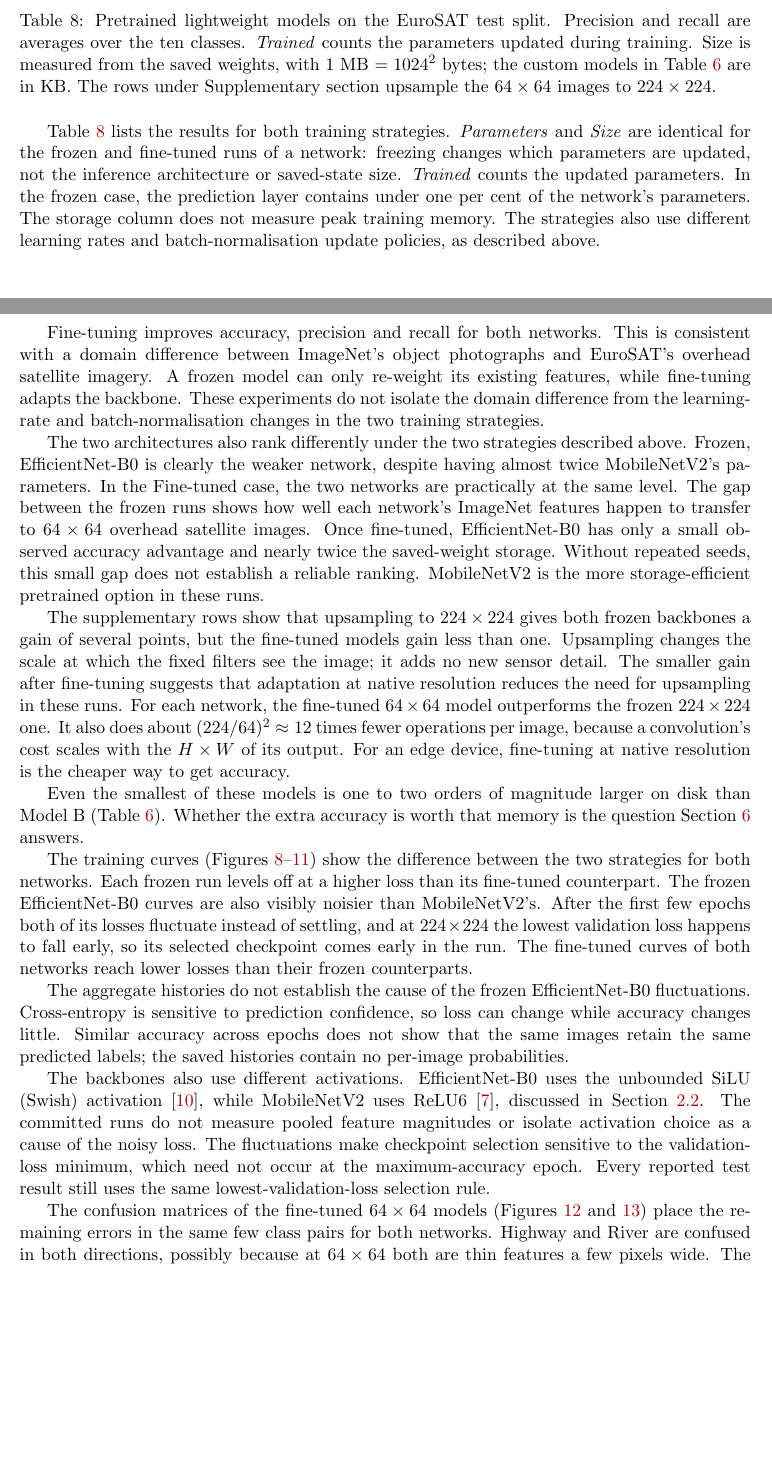
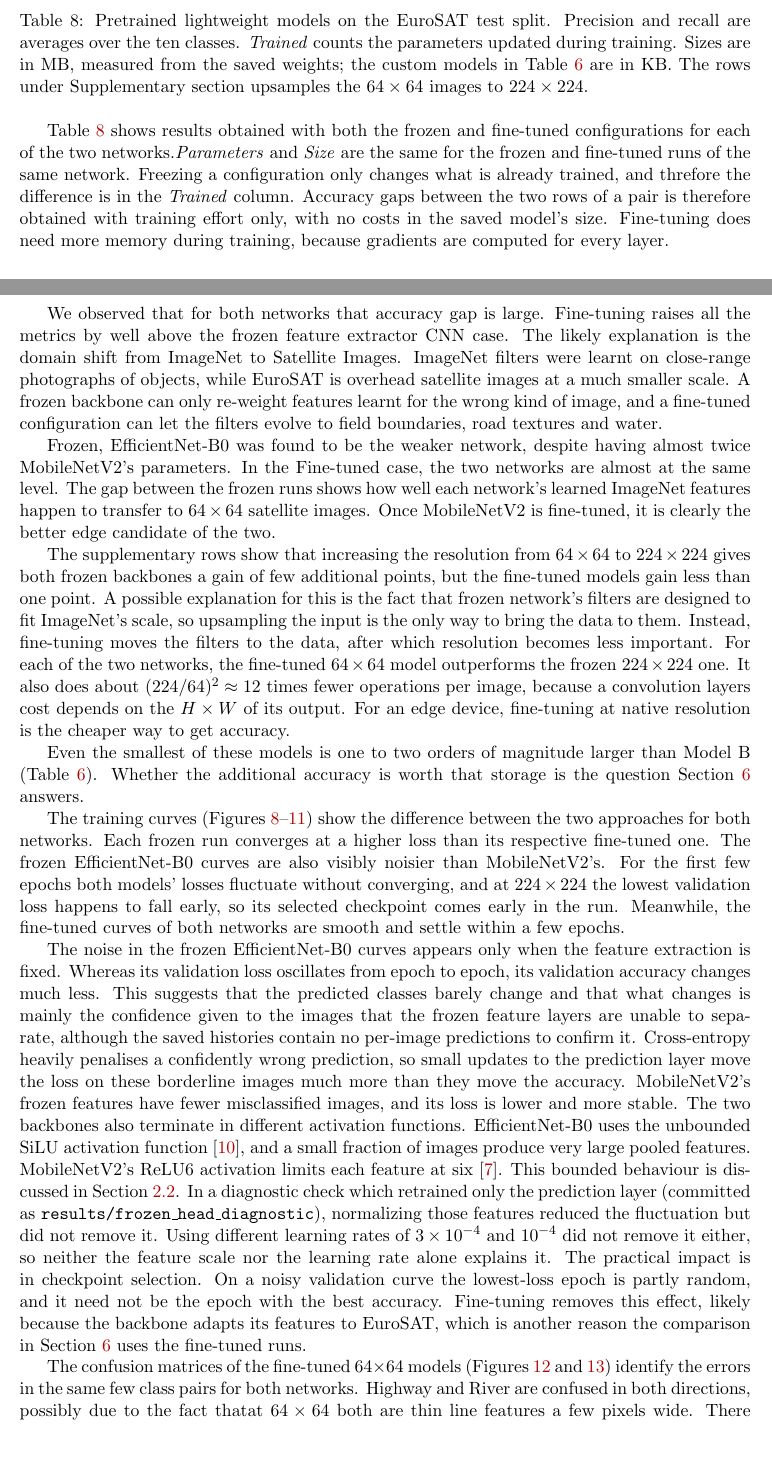
Before and after one commit to dpiyumal2319/pattern-recognition-cnn-edge, a LaTeX document (report/main.tex, which reads report/sections/sota_results.tex): two parts of pages 16 and 17 of 25 before the commit and two parts of pages 16 and 17 of 26 after it, joined at a grey line, cut so that both start at the same text, the shorter picture padded with empty space. Compiled offline with pdfLaTeX.

Commit message:
docs(report): restore Section 5 author wording, address #80 critique
#79 merged before the author's final Section 5 edits were pushed, and #80
then rewrote much of the section. Restore the author's last version
(0611d58) and change only what the #80 critique requires: separate
saved-model size from training memory; describe flat accuracy as
consistent with, not proof of, unchanged predictions; state the noisy
loss and domain shift as hypotheses; and match the diagnostic claims
to the artifact committed in #77.

```diff
--- a/report/sections/sota_results.tex
+++ b/report/sections/sota_results.tex
@@ -46,84 +45,85 @@ so the comparison measures the effect of changing the input resolution.
   \generatedtable{tables/sota_comparison.tex}{\#22}
   \caption{Pretrained lightweight models on the EuroSAT test split. Precision
   and recall are averages over the ten classes. \emph{Trained} counts the
-  parameters updated during training. Size is measured from the saved weights,
-  with 1 MB $=1024^2$ bytes; the custom models in Table~\ref{tab:custom-comparison} are in KB.
-  The rows under Supplementary section upsample the $64\times64$ images to $224\times224$.}
+  parameters updated during training. Sizes are in MB, measured from the saved
+  weights; the custom models in Table~\ref{tab:custom-comparison} are in KB.
+  The rows under Supplementary section upsamples the $64\times64$ images to $224\times224$.}
   \label{tab:sota-comparison}
 \end{table}
 
-Table~\ref{tab:sota-comparison} lists the results for both training strategies.
-\emph{Parameters} and \emph{Size} are identical for the frozen and fine-tuned
-runs of a network: freezing changes which parameters are updated, not the
-inference architecture or saved-state size.  \emph{Trained} counts the
-updated parameters.  In the frozen case, the prediction layer contains under
-one per cent of the network's parameters.  The storage column does not measure
-peak training memory.  The strategies also use different learning rates and
-batch-normalisation update policies, as described above.
+Table~\ref{tab:sota-comparison} shows results obtained with both the frozen and fine-tuned configurations for each of the two networks.\emph{Parameters} and \emph{Size} are
+the same for the frozen and fine-tuned runs of the same network. Freezing a configuration
+only changes what is already trained, and threfore the difference is in the \emph{Trained} column. Accuracy
+gaps between the two rows of a pair is therefore obtained with training effort
+only, with no costs in the saved model's size. Fine-tuning does need more memory
+during training, because gradients are computed for every layer.
 
-Fine-tuning improves accuracy, precision and recall for both networks.
-This is consistent with a domain difference between ImageNet's object
-photographs and EuroSAT's overhead satellite imagery.  A frozen model can
-only re-weight its existing features, while fine-tuning adapts the backbone.
-These experiments do not isolate the domain difference from the learning-rate
-and batch-normalisation changes in the two training strategies.
+We observed that for both networks that accuracy gap is large. Fine-tuning raises all the metrics by well
+above the frozen feature extractor CNN case. The likely explanation is the domain shift from ImageNet to Satellite Images.
+ImageNet filters were learnt on close-range photographs of objects, while
+EuroSAT is overhead satellite images at a much smaller scale.
+A frozen backbone can only re-weight features learnt for the wrong kind of image, and a fine-tuned configuration can let the filters evolve to field boundaries, road textures and water.
 
-The two architectures also rank differently under the two strategies described above. Frozen,
-EfficientNet-B0 is clearly the weaker network, despite having almost twice
-MobileNetV2's parameters. In the Fine-tuned case, the two networks are practically at the same level. The
-gap between the frozen runs shows how well each network's ImageNet features happen to
-transfer to $64\times64$ overhead satellite images.
-Once fine-tuned, EfficientNet-B0 has only a small observed accuracy advantage
-and nearly twice the saved-weight storage.  Without repeated seeds, this
-small gap does not establish a reliable ranking.  MobileNetV2 is the more
-storage-efficient pretrained option in these runs.
+Frozen, EfficientNet-B0 was found to be the weaker network, despite having almost twice
+MobileNetV2's parameters. In the Fine-tuned case, the two networks are almost at the same level. The
+gap between the frozen runs shows how well each network's learned ImageNet features happen to
+transfer to $64\times64$ satellite images.
+Once MobileNetV2 is fine-tuned, it is clearly the better edge candidate of the two.
 
-The supplementary rows show that upsampling to $224\times224$ gives both frozen backbones a gain of
-several points, but the fine-tuned models gain less than one.  Upsampling
-changes the scale at which the fixed filters see the image; it adds no new
-sensor detail.  The smaller gain after fine-tuning suggests that adaptation
-at native resolution reduces the need for upsampling in these runs.  For each
-network, the fine-tuned $64\times64$ model outperforms the frozen
+The supplementary rows show that increasing the resolution from $64\times64$ to $224\times224$ gives both frozen backbones a gain of
+few additional points, but the fine-tuned models gain less than one point. A possible explanation for this is the fact that frozen
+network's filters are designed to fit ImageNet's scale, so upsampling the input
+is the only way to bring the data to them. Instead, fine-tuning moves the
+filters to the data, after which resolution becomes less important. For each of the two
+networks, the fine-tuned $64\times64$ model outperforms the frozen
 $224\times224$ one. It also does about $(224/64)^2\approx12$ times fewer
-operations per image, because a convolution's cost scales with the $H\times W$
+operations per image, because a convolution layers cost depends on the $H\times W$
 of its output. For an edge device,
 fine-tuning at native resolution is the cheaper way to get accuracy.
 
-Even the smallest of these models is one to two orders of magnitude larger on
-disk than Model~B (Table~\ref{tab:custom-comparison}). Whether the extra accuracy is worth that memory is the
+Even the smallest of these models is one to two orders of magnitude larger than Model~B (Table~\ref{tab:custom-comparison}). Whether the additional accuracy is worth that storage is the
 question Section~\ref{sec:task6} answers.
 
 The training curves (Figures~\ref{fig:sota-loss}--\ref{fig:efficientnet-224-loss})
-show the difference between the two strategies for both networks. Each frozen
-run levels off at a higher loss than its fine-tuned counterpart. The frozen
-EfficientNet-B0 curves are also visibly noisier than MobileNetV2's. After the
-first few epochs both of its losses fluctuate instead of
-settling, and at $224\times224$ the lowest validation loss happens to fall early,
-so its selected checkpoint comes early in the run. The fine-tuned curves of
-both networks reach lower losses than their frozen counterparts.
+show the difference between the two approaches for both networks. Each frozen
+run converges at a higher loss than its respective fine-tuned one. The frozen
+EfficientNet-B0 curves are also visibly noisier than MobileNetV2's. For the
+first few epochs both models' losses fluctuate without converging, and at $224\times224$ the lowest validation loss happens to fall early,
+so its selected checkpoint comes early in the run. Meanwhile, the fine-tuned curves of
+both networks are smooth and settle within a few epochs.
 
-The aggregate histories do not establish the cause of the frozen
-EfficientNet-B0 fluctuations.  Cross-entropy is sensitive to prediction
-confidence, so loss can change while accuracy changes little.  Similar
-accuracy across epochs does not show that the same images retain the same
-predicted labels; the saved histories contain no per-image probabilities.
-
-The backbones also use different activations.  EfficientNet-B0 uses the
-unbounded SiLU (Swish) activation~\cite{tan2019efficientnet}, while MobileNetV2
-uses ReLU6~\cite{sandler2018mobilenetv2}, discussed in
-Section~\ref{sec:activation-choice}.  The committed runs do not measure pooled
-feature magnitudes or isolate activation choice as a cause of the noisy loss.
-The fluctuations make checkpoint selection sensitive to the validation-loss
-minimum, which need not occur at the maximum-accuracy epoch.  Every reported
-test result still uses the same lowest-validation-loss selection rule.
+The noise in the frozen EfficientNet-B0 curves appears only when the feature extraction is fixed. Whereas its validation loss oscillates from epoch to
+epoch, its validation accuracy changes much less. This suggests that the predicted classes
+barely change and that what changes is mainly the confidence given to the images that
+the frozen feature layers are unable to separate, although the saved histories
+contain no per-image predictions to confirm it. Cross-entropy heavily penalises a confidently
+wrong prediction, so small updates to the prediction layer move the
+loss on these borderline images much more than they move the accuracy.
+MobileNetV2's frozen features have fewer misclassified images, and its loss is lower
+and more stable. The two backbones also terminate in different activation functions.
+EfficientNet-B0 uses the unbounded SiLU
+activation function~\cite{tan2019efficientnet}, and a small fraction of images produce
+very large pooled features.
+MobileNetV2's ReLU6 activation limits each feature at
+six~\cite{sandler2018mobilenetv2}. This bounded behaviour is discussed in
+Section~\ref{sec:activation-choice}. In a diagnostic check which retrained only the prediction
+layer (committed as \texttt{results/frozen\_head\_diagnostic}), normalizing those
+features reduced the fluctuation but did not remove it.
+Using different learning rates of $3\times10^{-4}$ and $10^{-4}$
+did not remove it either, so neither the feature scale nor the learning rate
+alone explains it.
+The practical impact is in checkpoint selection. On a noisy validation curve
+the lowest-loss epoch is partly random, and it need not be the
+epoch with the best accuracy. Fine-tuning removes this effect, likely because the backbone
+adapts its features to EuroSAT, which is another reason the comparison in
+Section~\ref{sec:task6} uses the fine-tuned runs.
 
 The confusion matrices of the fine-tuned $64\times64$ models
 (Figures~\ref{fig:mobilenetv2-confusion} and~\ref{fig:efficientnet-confusion})
-place the remaining errors in the same few class pairs for both networks.
-Highway and River are confused in both directions, possibly because at $64\times64$ both are
-thin features a few pixels wide. The agricultural and vegetation
-classes (AnnualCrop, PermanentCrop, Pasture and HerbaceousVegetation), which
-differ mainly in texture, account for a large share of the rest of the errors.
+identify the errors in the same few class pairs for both networks.
+Highway and River are confused in both directions, possibly due to the fact thatat $64\times64$ both are
+thin line features a few pixels wide. There is also a substantial number of errors for the agricultural and vegetation
+classes(AnnualCrop, PermanentCrop, Pasture and HerbaceousVegetation).
 
 \begin{figure}[htbp]
   \centering
```
Also changed, not shown: report/sections/sota_results.tex (25 more changed lines).
